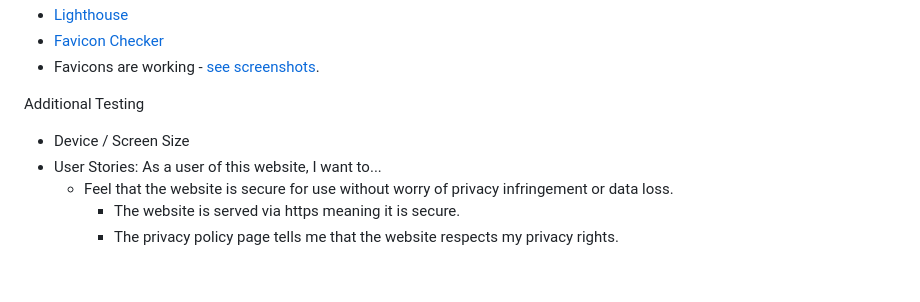
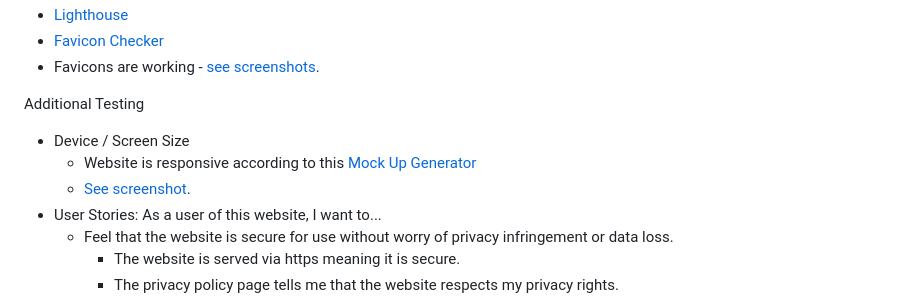
Before and after one commit to andodaryl/EtchPad, a Markdown page: README.md, the part around the change. Drawn GitHub-style; blank space fills up the shorter version.

Commit message:
Add device responsiveness testing

```diff
--- a/README.md
+++ b/README.md
@@ -204,6 +204,8 @@ Validator Testing - each to be updated with post-validation link
 
 Additional Testing
 * Device / Screen Size
+  * Website is responsive according to this [Mock Up Generator](http://techsini.com/multi-mockup/)
+  * [See screenshot](./assets/testing/responsive.png).
 * User Stories: As a user of this website, I want to...
   * Feel that the website is secure for use without worry of privacy infringement or data loss.
     * The website is served via https meaning it is secure.
```
Also changed, not shown: assets/testing/responsive.png (added).
